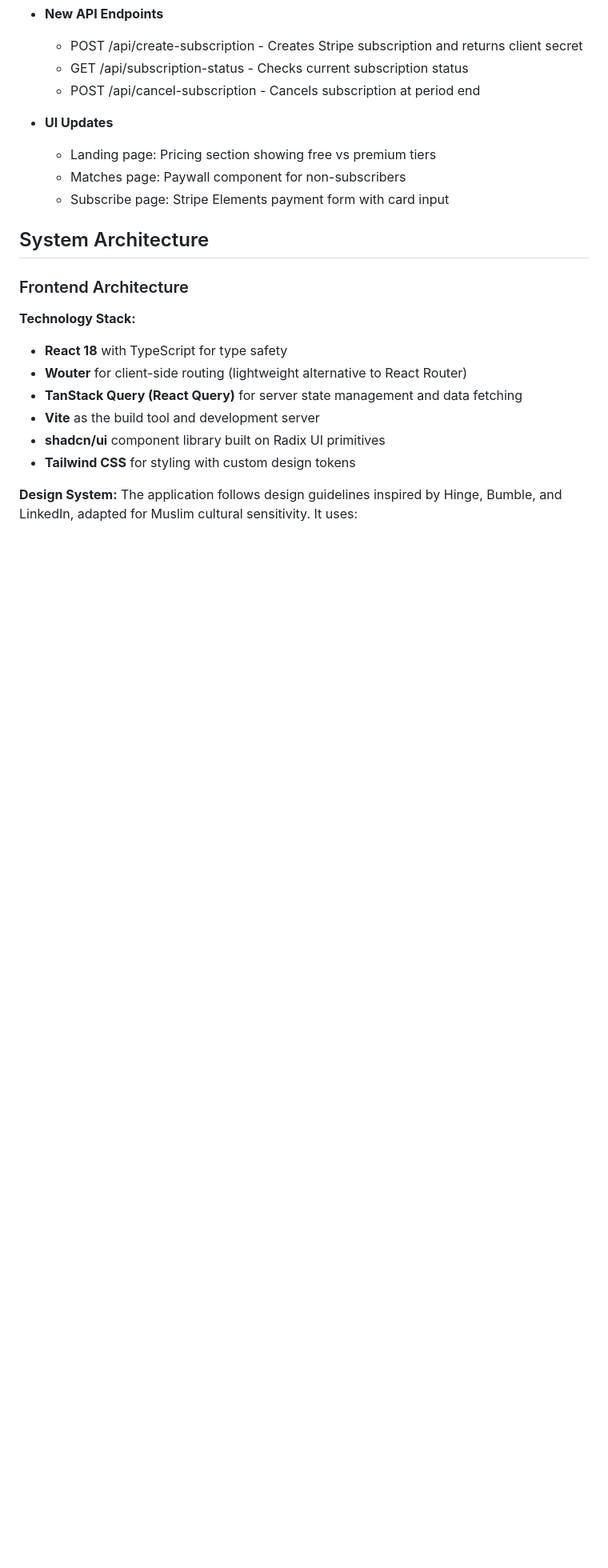
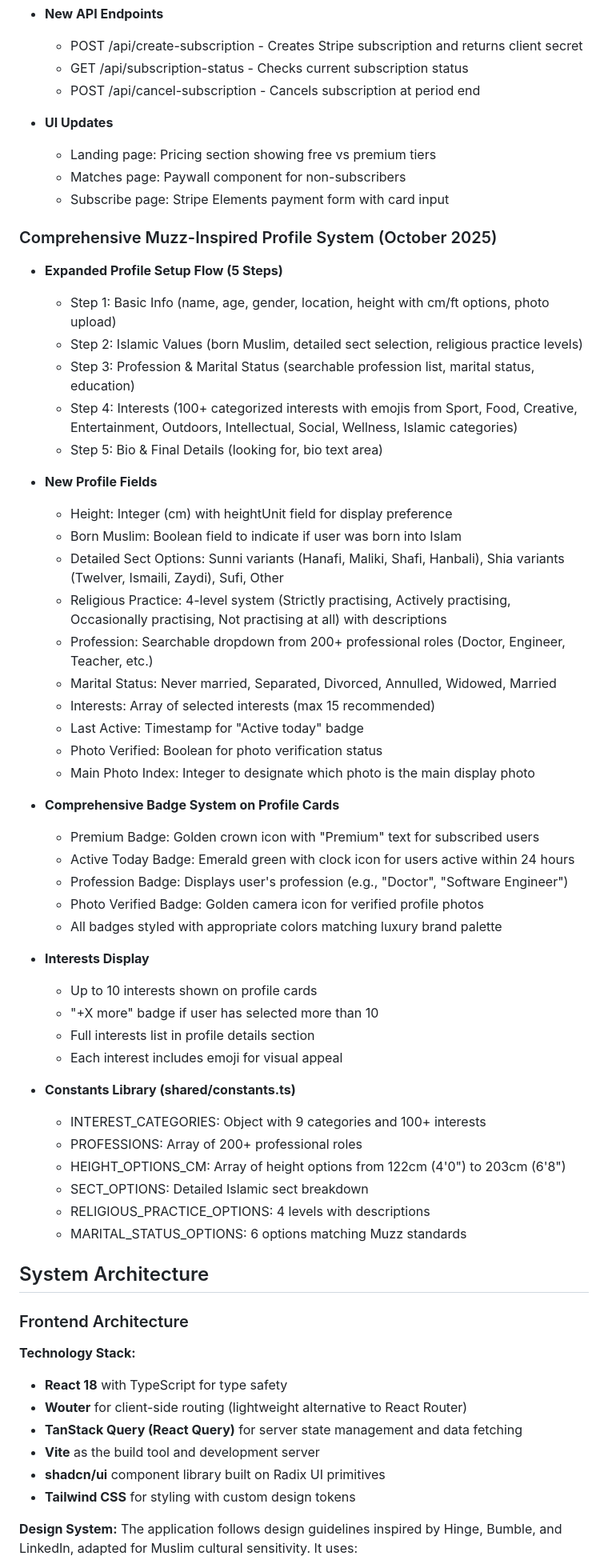
Before and after one commit to GAZB2212/Fusion-connect, a Markdown page: replit.md, the part around the change. Shown at 80% size. GitHub-like rendering; blank space fills up the shorter version.

Commit message:
Expand user profile system with detailed Islamic values and interests
Adds a comprehensive Muzz-inspired profile system including a 5-step setup flow, new profile fields for Islamic values and interests, and a badge system on profile cards.

Replit-Commit-Author: Agent
Replit-Commit-Session-Id: 9b0ccc52-d10f-4ec8-9b5f-f63cce6a0490
Replit-Commit-Checkpoint-Type: intermediate_checkpoint
Replit-Commit-Screenshot-Url: https://storage.googleapis.com/screenshot-production-us-central1/07c89496-b2aa-46c8-bc9c-23c14534ca38/9b0ccc52-d10f-4ec8-9b5f-f63cce6a0490/GFIQWRr

```diff
--- a/replit.md
+++ b/replit.md
@@ -74,6 +74,47 @@ Preferred communication style: Simple, everyday language.
   - Landing page: Pricing section showing free vs premium tiers
   - Matches page: Paywall component for non-subscribers
   - Subscribe page: Stripe Elements payment form with card input
+
+### Comprehensive Muzz-Inspired Profile System (October 2025)
+- **Expanded Profile Setup Flow (5 Steps)**
+  - Step 1: Basic Info (name, age, gender, location, height with cm/ft options, photo upload)
+  - Step 2: Islamic Values (born Muslim, detailed sect selection, religious practice levels)
+  - Step 3: Profession & Marital Status (searchable profession list, marital status, education)
+  - Step 4: Interests (100+ categorized interests with emojis from Sport, Food, Creative, Entertainment, Outdoors, Intellectual, Social, Wellness, Islamic categories)
+  - Step 5: Bio & Final Details (looking for, bio text area)
+
+- **New Profile Fields**
+  - Height: Integer (cm) with heightUnit field for display preference
+  - Born Muslim: Boolean field to indicate if user was born into Islam
+  - Detailed Sect Options: Sunni variants (Hanafi, Maliki, Shafi, Hanbali), Shia variants (Twelver, Ismaili, Zaydi), Sufi, Other
+  - Religious Practice: 4-level system (Strictly practising, Actively practising, Occasionally practising, Not practising at all) with descriptions
+  - Profession: Searchable dropdown from 200+ professional roles (Doctor, Engineer, Teacher, etc.)
+  - Marital Status: Never married, Separated, Divorced, Annulled, Widowed, Married
+  - Interests: Array of selected interests (max 15 recommended)
+  - Last Active: Timestamp for "Active today" badge
+  - Photo Verified: Boolean for photo verification status
+  - Main Photo Index: Integer to designate which photo is the main display photo
+
+- **Comprehensive Badge System on Profile Cards**
+  - Premium Badge: Golden crown icon with "Premium" text for subscribed users
+  - Active Today Badge: Emerald green with clock icon for users active within 24 hours
+  - Profession Badge: Displays user's profession (e.g., "Doctor", "Software Engineer")
+  - Photo Verified Badge: Golden camera icon for verified profile photos
+  - All badges styled with appropriate colors matching luxury brand palette
+
+- **Interests Display**
+  - Up to 10 interests shown on profile cards
+  - "+X more" badge if user has selected more than 10
+  - Full interests list in profile details section
+  - Each interest includes emoji for visual appeal
+
+- **Constants Library (shared/constants.ts)**
+  - INTEREST_CATEGORIES: Object with 9 categories and 100+ interests
+  - PROFESSIONS: Array of 200+ professional roles
+  - HEIGHT_OPTIONS_CM: Array of height options from 122cm (4'0") to 203cm (6'8")
+  - SECT_OPTIONS: Detailed Islamic sect breakdown
+  - RELIGIOUS_PRACTICE_OPTIONS: 4 levels with descriptions
+  - MARITAL_STATUS_OPTIONS: 6 options matching Muzz standards
 
 ## System Architecture
 
```
